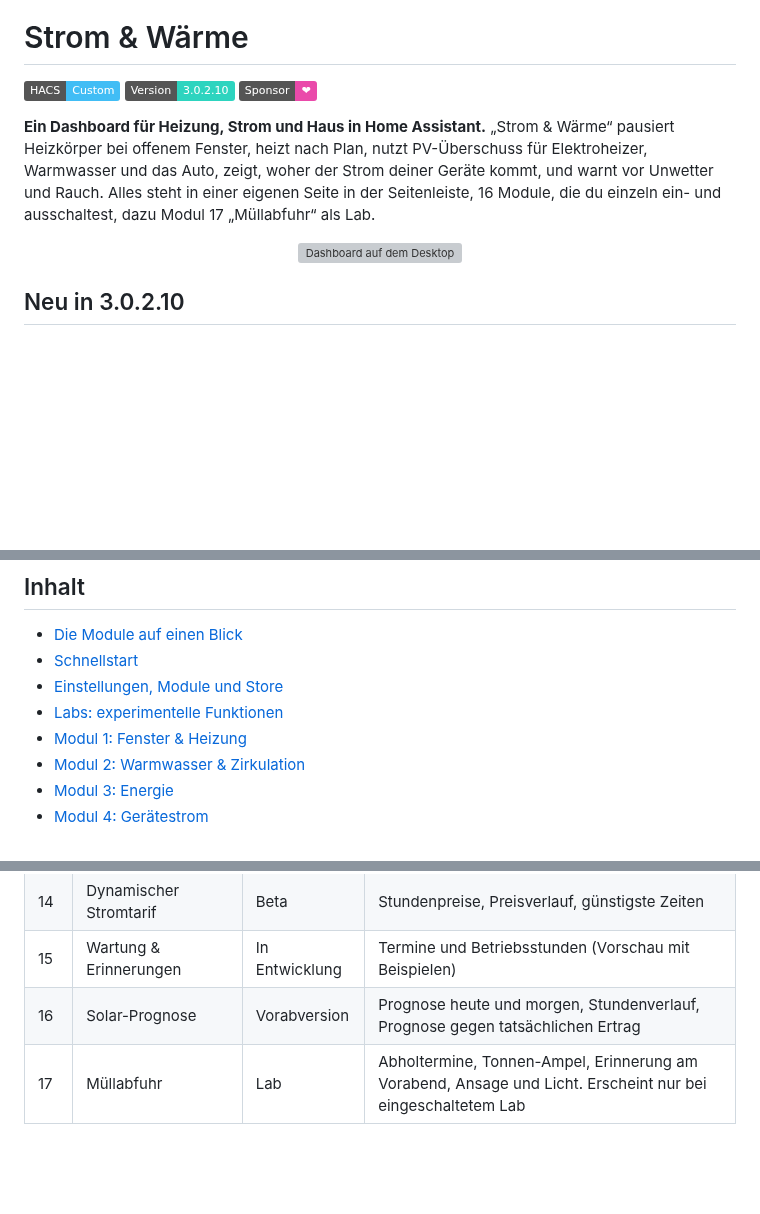
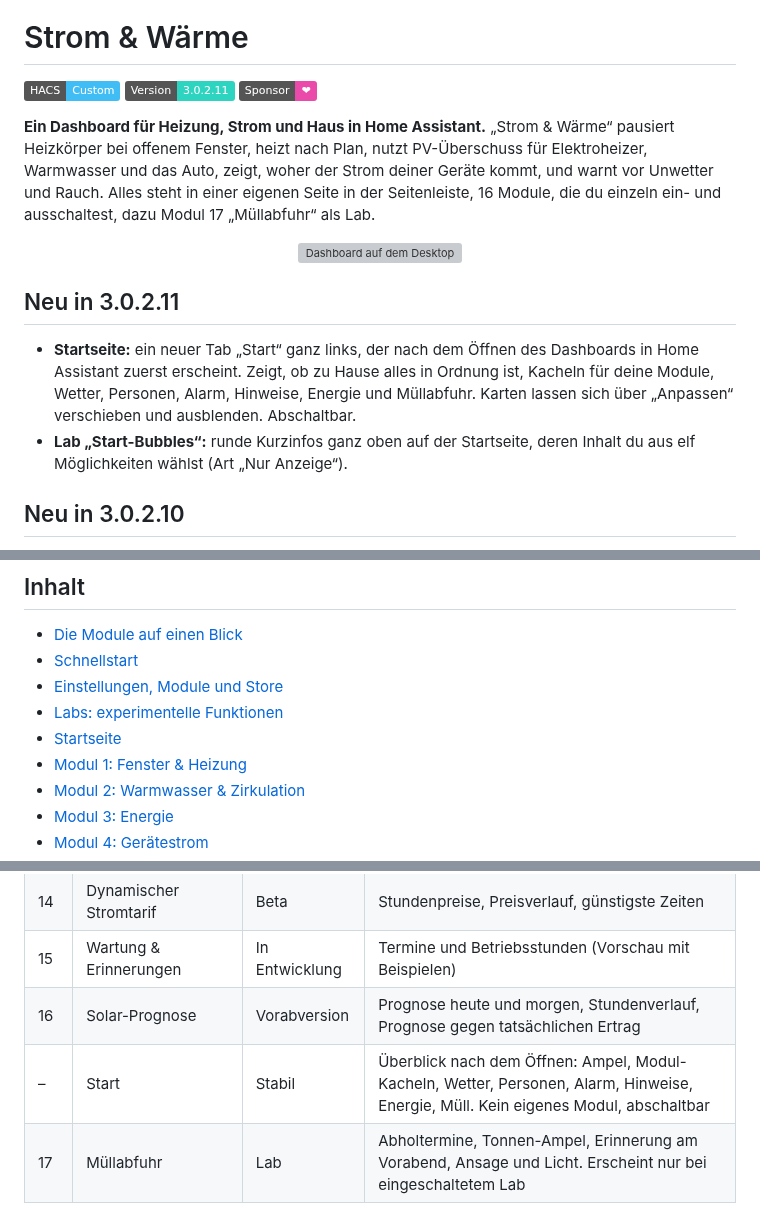
Before and after one commit to Maddog3010/ha-fenster-heizung, a Markdown page: README.md, 3 parts joined by grey strips. Rendered like a GitHub page; badges without logos; blank space fills up the shorter version; grey boxes are pictures that could not be loaded.

```diff
--- a/README.md
+++ b/README.md
@@ -5,13 +5,17 @@
 # Strom & Wärme
 
 [![HACS](https://img.shields.io/badge/HACS-Custom-41BDF5?logo=homeassistantcommunitystore&logoColor=white)](https://hacs.xyz)
-[![Version](https://img.shields.io/badge/Version-3.0.2.10-2dd4bf)](CHANGELOG.md)
+[![Version](https://img.shields.io/badge/Version-3.0.2.11-2dd4bf)](CHANGELOG.md)
 [![GitHub Sponsors](https://img.shields.io/badge/Sponsor-%E2%9D%A4-ea4aaa?logo=github-sponsors&logoColor=white)](https://github.com/sponsors/Maddog3010)
 
 **Ein Dashboard für Heizung, Strom und Haus in Home Assistant.**
 „Strom & Wärme“ pausiert Heizkörper bei offenem Fenster, heizt nach Plan, nutzt PV-Überschuss für Elektroheizer, Warmwasser und das Auto, zeigt, woher der Strom deiner Geräte kommt, und warnt vor Unwetter und Rauch. Alles steht in einer eigenen Seite in der Seitenleiste, 16 Module, die du einzeln ein- und ausschaltest, dazu Modul 17 „Müllabfuhr“ als Lab.
 
 <p align="center"><img src="docs/vorschau_desktop.png" width="760" alt="Dashboard auf dem Desktop"></p>
+
+## Neu in 3.0.2.11
+- **Startseite:** ein neuer Tab „Start“ ganz links, der nach dem Öffnen des Dashboards in Home Assistant zuerst erscheint. Zeigt, ob zu Hause alles in Ordnung ist, Kacheln für deine Module, Wetter, Personen, Alarm, Hinweise, Energie und Müllabfuhr. Karten lassen sich über „Anpassen“ verschieben und ausblenden. Abschaltbar.
+- **Lab „Start-Bubbles“:** runde Kurzinfos ganz oben auf der Startseite, deren Inhalt du aus elf Möglichkeiten wählst (Art „Nur Anzeige“).
 
 ## Neu in 3.0.2.10
 - **Modul 17: Müllabfuhr (Lab):** Abholtermine aus einem Abfallkalender, Tonnen-Ampel zum Abhaken, nächste Abholungen, Monatskalender, Erinnerung am Vorabend aufs Handy, Ansage über einen Lautsprecher, Licht in der Farbe der Tonne, Hinweise bei Verschiebung, Sturm und Frost sowie Leerungen und Kosten. Das Modul und sein Store-Eintrag „Abfallkalender“ (waste_collection_schedule) gibt es nur, solange das Lab eingeschaltet ist. Die Karten lassen sich über **Anpassen** verschieben und ausblenden. [Mehr zu Modul 17](#modul-17-müllabfuhr-lab)
@@ -26,6 +30,7 @@ Alle Änderungen stehen im [Changelog](CHANGELOG.md).
 - [Schnellstart](#schnellstart)
 - [Einstellungen, Module und Store](#einstellungen-module-und-store)
 - [Labs: experimentelle Funktionen](#labs-experimentelle-funktionen)
+- [Startseite](#startseite)
 - [Modul 1: Fenster & Heizung](#modul-1-fenster--heizung)
 - [Modul 2: Warmwasser & Zirkulation](#modul-2-warmwasser--zirkulation)
 - [Modul 3: Energie](#modul-3-energie)
@@ -66,6 +71,7 @@ Jedes Modul trägt im Kopfteil (am Desktop zusätzlich am Tab) eine Stufe:
 | 14 | Dynamischer Stromtarif | Beta | Stundenpreise, Preisverlauf, günstigste Zeiten |
 | 15 | Wartung & Erinnerungen | In Entwicklung | Termine und Betriebsstunden (Vorschau mit Beispielen) |
 | 16 | Solar-Prognose | Vorabversion | Prognose heute und morgen, Stundenverlauf, Prognose gegen tatsächlichen Ertrag |
+| – | Start | Stabil | Überblick nach dem Öffnen: Ampel, Modul-Kacheln, Wetter, Personen, Alarm, Hinweise, Energie, Müll. Kein eigenes Modul, abschaltbar |
 | 17 | Müllabfuhr | Lab | Abholtermine, Tonnen-Ampel, Erinnerung am Vorabend, Ansage und Licht. Erscheint nur bei eingeschaltetem Lab |
 
 <p align="center">
```
Also changed, not shown: other parts of README.md (+23 -0 lines), CHANGELOG.md (+12 -0 lines), docs/vorschau_startseite.png (added), docs/vorschau_startseite_anpassen.png (added), docs/vorschau_startseite_bubbles.png (added), docs/vorschau_startseite_einstellungen.png (added), docs/vorschau_startseite_handy.png (added), 12 other files.
